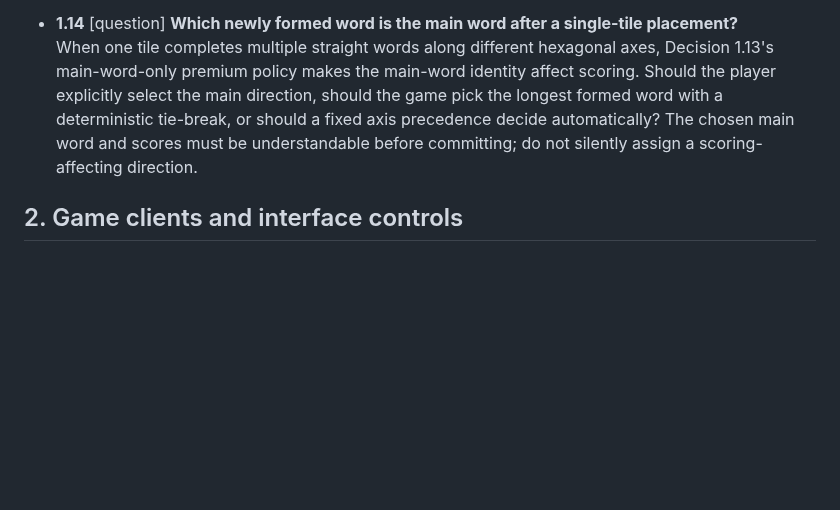
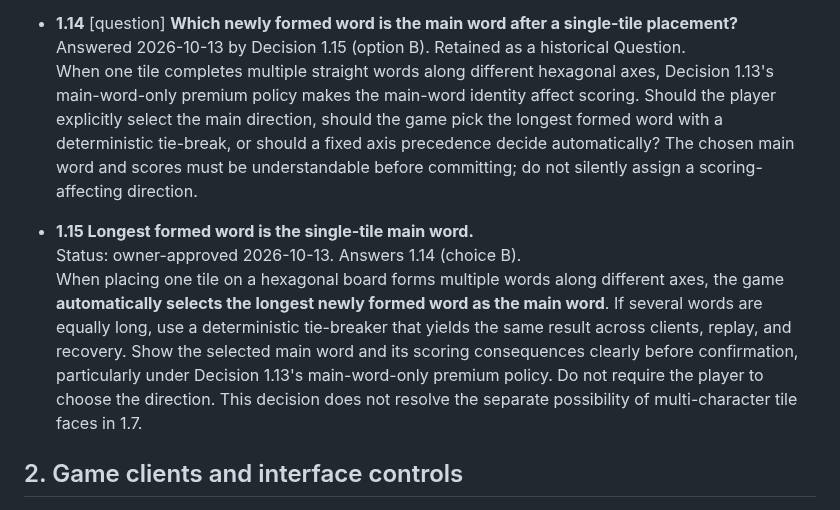
Before and after one commit to moritzbrantner/scrabble, a Markdown page: docs/DECISION-ATLAS.md, the part around the change. Drawn GitHub-style; blank space fills up the shorter version.

Commit message:
docs: select longest hex word automatically for single-tile crossings

```diff
--- a/docs/DECISION-ATLAS.md
+++ b/docs/DECISION-ATLAS.md
@@ -64,7 +64,12 @@ Source: owner free-form steering session, 2026-10-13. Previous completed impleme
   Each hexagonal board variant specifies how its existing double/triple letter and word premiums apply when a newly placed tile forms multiple words: either **classic all-word application** (the premium affects every newly formed word containing that tile) or **main-word-only application** (the premium affects only the main word; crossing words still score without that premium). Both modes retain normal validation and scoring of every newly formed word under Decision 1.11. A premium is consumed by its newly placed tile after that move, not re-applied on later turns. The choice belongs to the selected board/ruleset configuration and remains fixed for an ongoing match; it is not a mid-match toggle. Existing classic square-board scoring is unchanged.
 
 - **1.14** [question] **Which newly formed word is the main word after a single-tile placement?**
+  Answered 2026-10-13 by Decision 1.15 (option B). Retained as a historical Question.
   When one tile completes multiple straight words along different hexagonal axes, Decision 1.13's main-word-only premium policy makes the main-word identity affect scoring. Should the player explicitly select the main direction, should the game pick the longest formed word with a deterministic tie-break, or should a fixed axis precedence decide automatically? The chosen main word and scores must be understandable before committing; do not silently assign a scoring-affecting direction.
+
+- **1.15 Longest formed word is the single-tile main word.**
+  Status: owner-approved 2026-10-13. Answers 1.14 (choice B).
+  When placing one tile on a hexagonal board forms multiple words along different axes, the game **automatically selects the longest newly formed word as the main word**. If several words are equally long, use a deterministic tie-breaker that yields the same result across clients, replay, and recovery. Show the selected main word and its scoring consequences clearly before confirmation, particularly under Decision 1.13's main-word-only premium policy. Do not require the player to choose the direction. This decision does not resolve the separate possibility of multi-character tile faces in 1.7.
 
 ## 2. Game clients and interface controls
 
```
